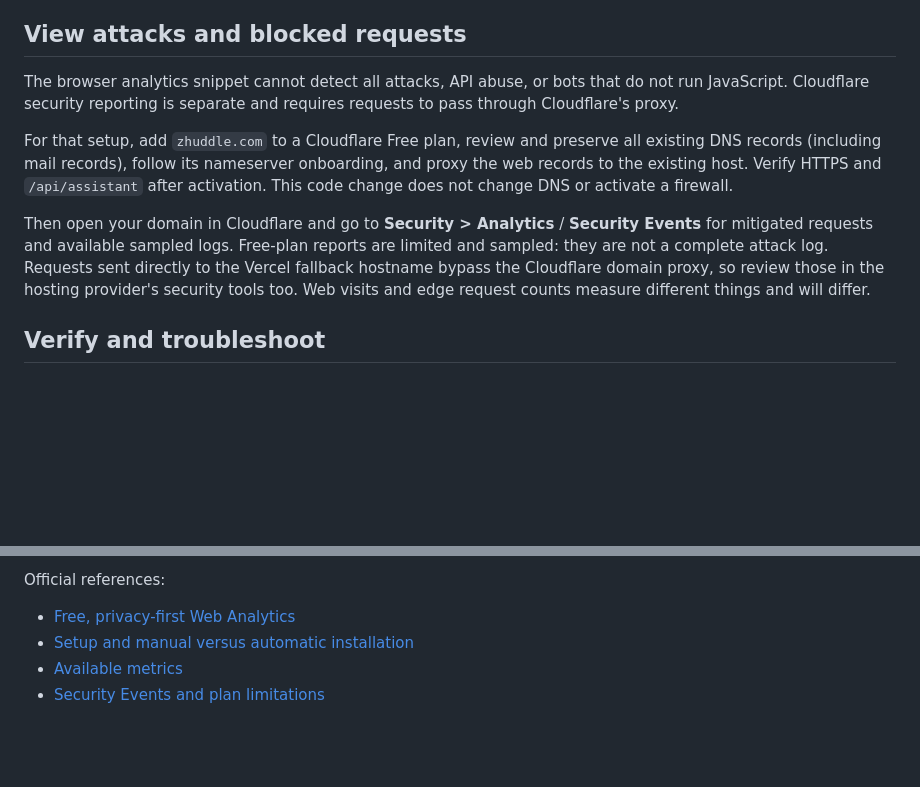
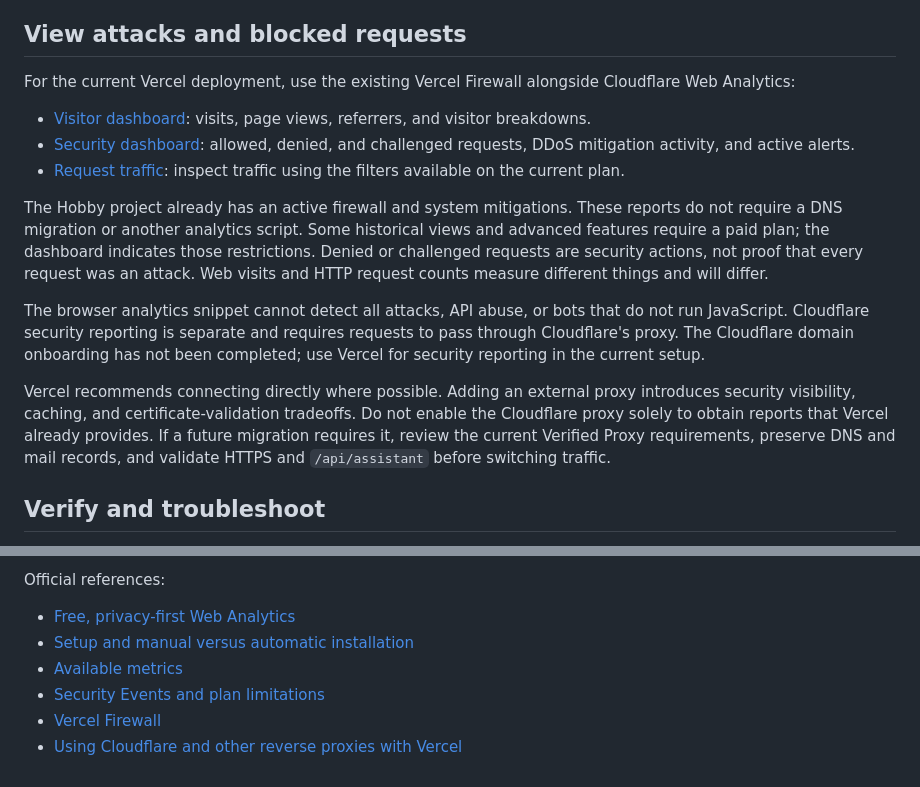
Before and after one commit to PCTEJA/zhuddle-python, a Markdown page: docs/traffic-analytics.md, 2 parts joined by grey strips. Rendered like a GitHub page; blank space fills up the shorter version.

Commit message:
Document existing Vercel security reporting and dashboard links

```diff
--- a/docs/traffic-analytics.md
+++ b/docs/traffic-analytics.md
@@ -19,11 +19,17 @@ Cloudflare counts visits and page views; these are not an exact count of distinc
 
 ## View attacks and blocked requests
 
-The browser analytics snippet cannot detect all attacks, API abuse, or bots that do not run JavaScript. Cloudflare security reporting is separate and requires requests to pass through Cloudflare's proxy.
+For the current Vercel deployment, use the existing Vercel Firewall alongside Cloudflare Web Analytics:
 
-For that setup, add `zhuddle.com` to a Cloudflare Free plan, review and preserve all existing DNS records (including mail records), follow its nameserver onboarding, and proxy the web records to the existing host. Verify HTTPS and `/api/assistant` after activation. This code change does not change DNS or activate a firewall.
+- [Visitor dashboard](https://dash.cloudflare.com/d04fe4763d53950f2656f61bd11ad98b/web-analytics/overview?siteTag~in=d12b2b9e0ab0495bb803b1e6074d5bcb&excludeBots=Yes): visits, page views, referrers, and visitor breakdowns.
+- [Security dashboard](https://vercel.com/teja-piepur-chakravarthis-projects/zhuddle-python/firewall): allowed, denied, and challenged requests, DDoS mitigation activity, and active alerts.
+- [Request traffic](https://vercel.com/teja-piepur-chakravarthis-projects/zhuddle-python/firewall/traffic): inspect traffic using the filters available on the current plan.
 
-Then open your domain in Cloudflare and go to **Security > Analytics** / **Security Events** for mitigated requests and available sampled logs. Free-plan reports are limited and sampled: they are not a complete attack log. Requests sent directly to the Vercel fallback hostname bypass the Cloudflare domain proxy, so review those in the hosting provider's security tools too. Web visits and edge request counts measure different things and will differ.
+The Hobby project already has an active firewall and system mitigations. These reports do not require a DNS migration or another analytics script. Some historical views and advanced features require a paid plan; the dashboard indicates those restrictions. Denied or challenged requests are security actions, not proof that every request was an attack. Web visits and HTTP request counts measure different things and will differ.
+
+The browser analytics snippet cannot detect all attacks, API abuse, or bots that do not run JavaScript. Cloudflare security reporting is separate and requires requests to pass through Cloudflare's proxy. The Cloudflare domain onboarding has not been completed; use Vercel for security reporting in the current setup.
+
+Vercel recommends connecting directly where possible. Adding an external proxy introduces security visibility, caching, and certificate-validation tradeoffs. Do not enable the Cloudflare proxy solely to obtain reports that Vercel already provides. If a future migration requires it, review the current Verified Proxy requirements, preserve DNS and mail records, and validate HTTPS and `/api/assistant` before switching traffic.
 
 ## Verify and troubleshoot
 
@@ -38,3 +44,5 @@ Official references:
 - [Setup and manual versus automatic installation](https://developers.cloudflare.com/web-analytics/get-started/)
 - [Available metrics](https://developers.cloudflare.com/web-analytics/data-metrics/)
 - [Security Events and plan limitations](https://developers.cloudflare.com/waf/analytics/security-events/)
+- [Vercel Firewall](https://vercel.com/docs/vercel-firewall)
+- [Using Cloudflare and other reverse proxies with Vercel](https://vercel.com/kb/guide/can-i-use-a-proxy-on-top-of-my-vercel-deployment)
```
